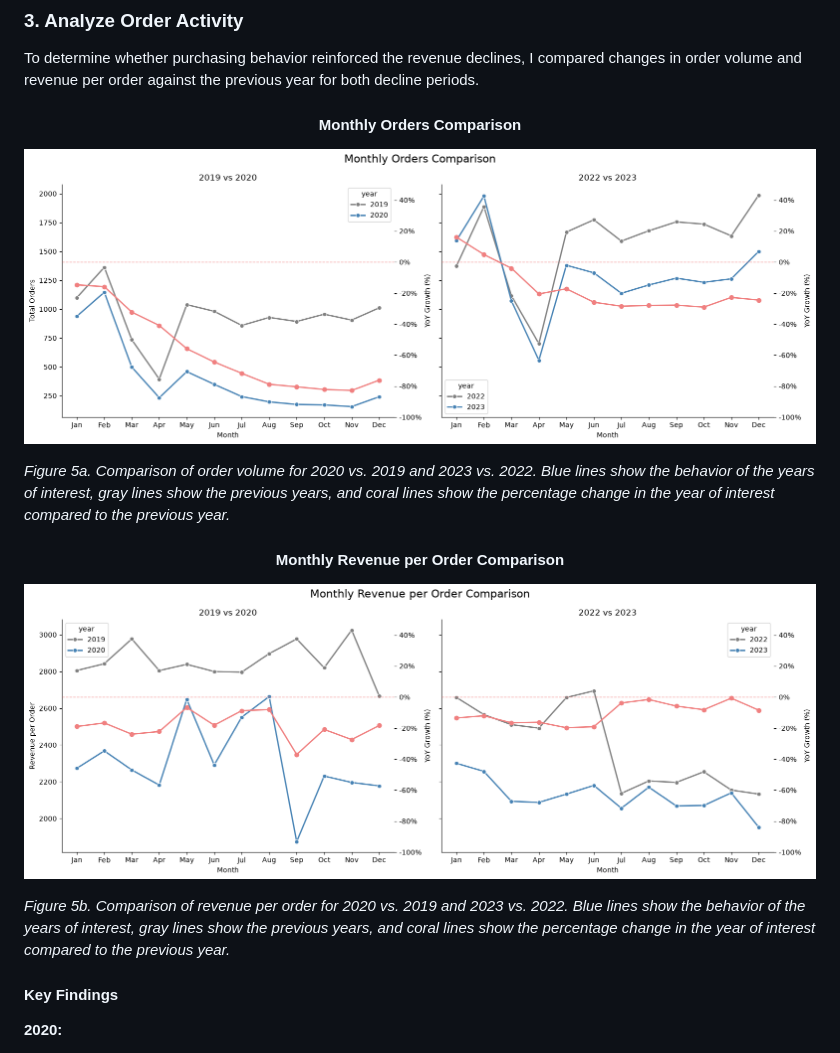
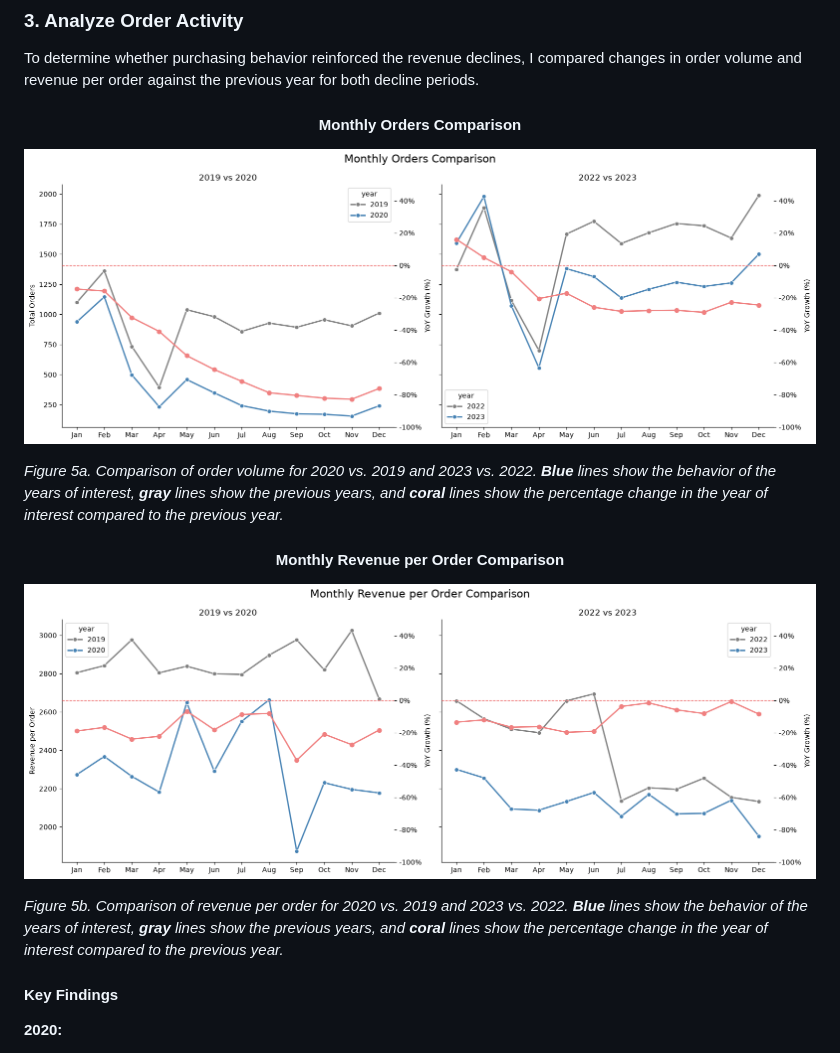
Before and after one commit to guillerminabasso/SQL_Sales_Analysis, a Markdown page: README.md, the part around the change. Drawn GitHub-style; pictures changed too: images/6_monthly_orders_comparison.png, images/6_monthly_revenue_per_order_comparison.png.

```diff
--- a/README.md
+++ b/README.md
@@ -77,14 +77,14 @@ To determine whether purchasing behavior reinforced the revenue declines, I comp
 
 ![Monthly Orders Comparison](/images/6_monthly_orders_comparison.png)
 
-*Figure 5a. Comparison of order volume for 2020 vs. 2019 and 2023 vs. 2022. Blue lines show the behavior of the years of interest, gray lines show the previous years, and coral lines show the percentage change in the year of interest compared to the previous year.*
+*Figure 5a. Comparison of order volume for 2020 vs. 2019 and 2023 vs. 2022. **Blue** lines show the behavior of the years of interest, **gray** lines show the previous years, and **coral** lines show the percentage change in the year of interest compared to the previous year.*
 
 
 <h4 align="center">Monthly Revenue per Order Comparison</h4>
 
 ![Monthly Revenue per Order Comparison](/images/6_monthly_revenue_per_order_comparison.png)
 
-*Figure 5b. Comparison of revenue per order for 2020 vs. 2019 and 2023 vs. 2022. Blue lines show the behavior of the years of interest, gray lines show the previous years, and coral lines show the percentage change in the year of interest compared to the previous year.*
+*Figure 5b. Comparison of revenue per order for 2020 vs. 2019 and 2023 vs. 2022. **Blue** lines show the behavior of the years of interest, **gray** lines show the previous years, and **coral** lines show the percentage change in the year of interest compared to the previous year.*
 
 #### Key Findings
 
```
Also changed, not shown: 1 other file.
